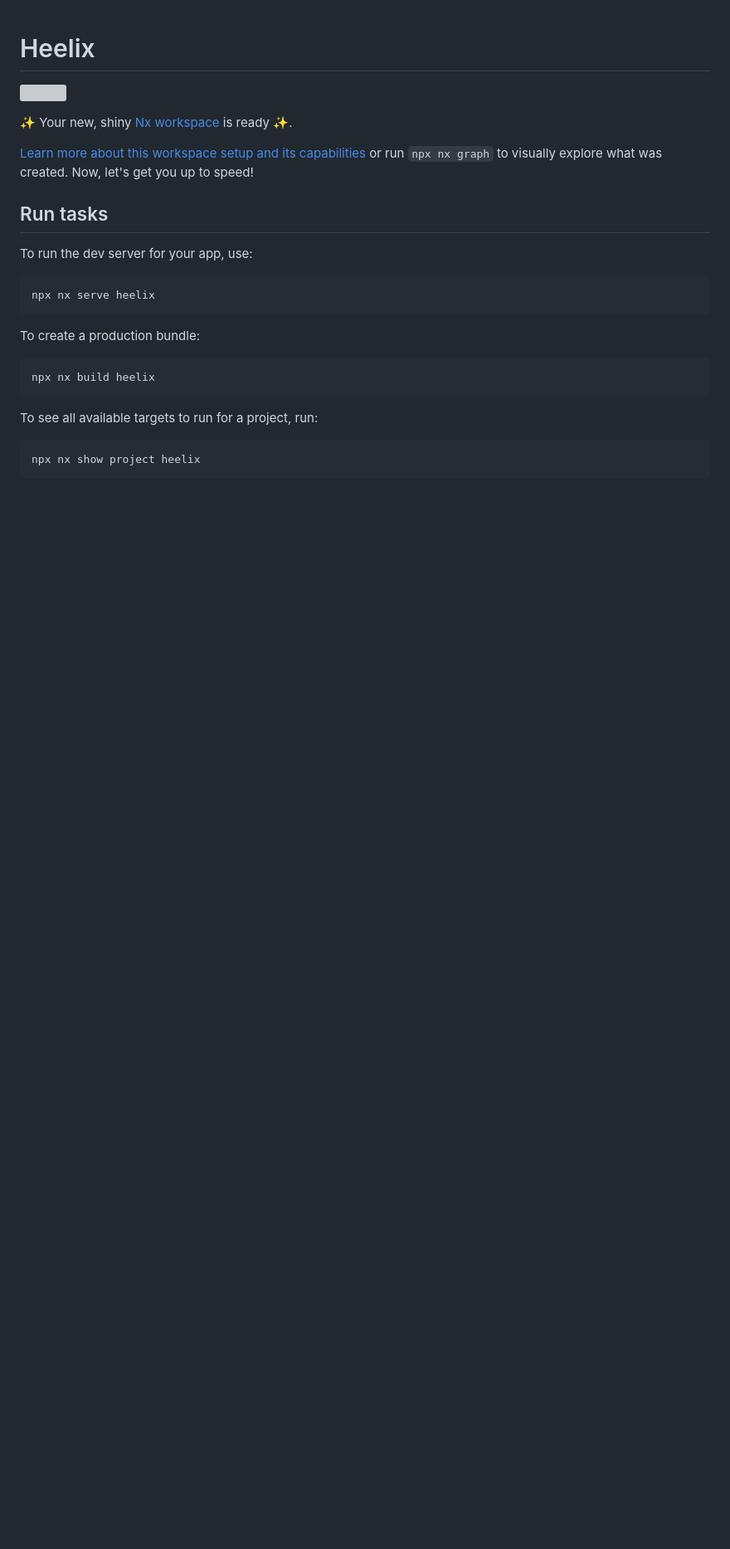
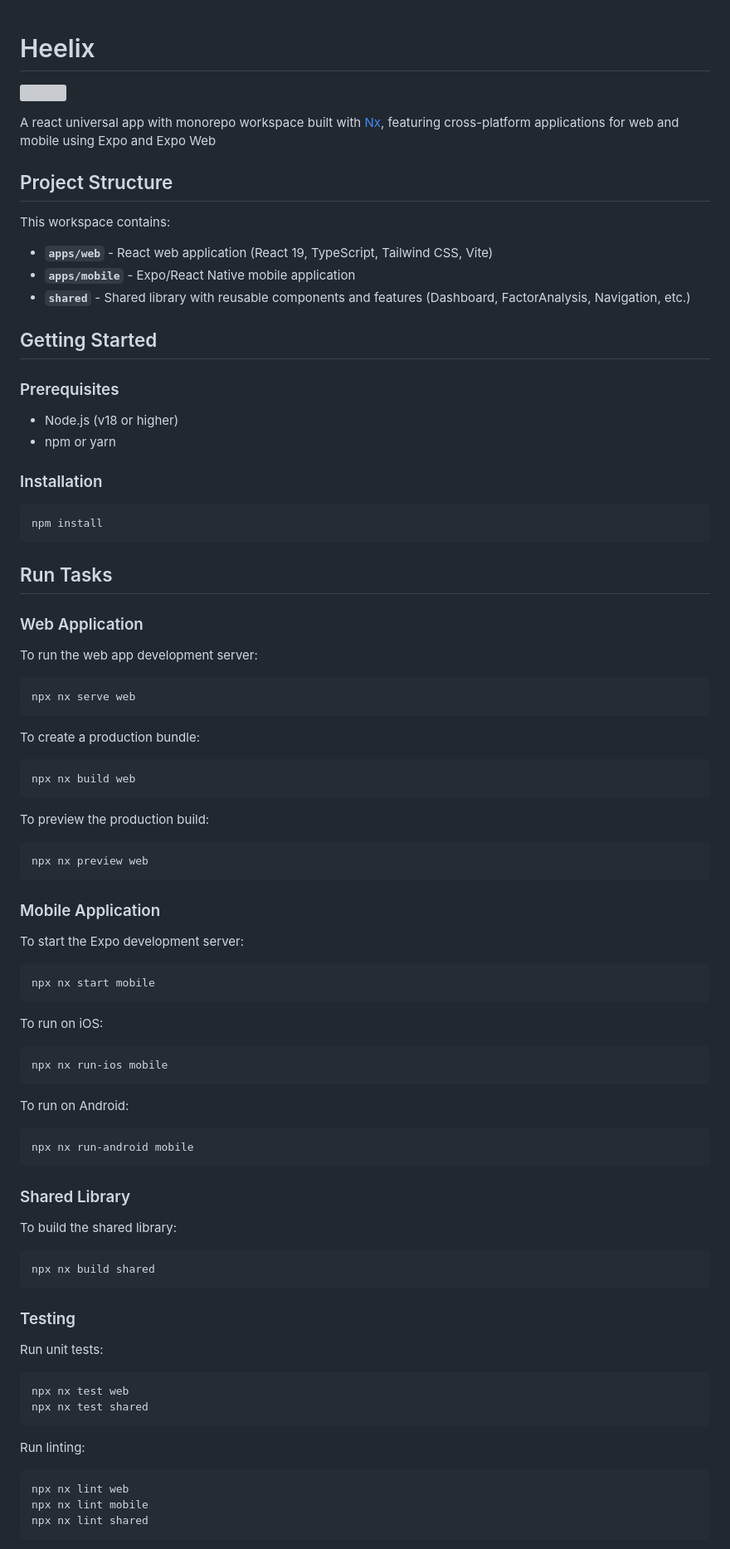
Before and after one commit to gokhantank/react-universal-app-with-expo-and-expo-web, a Markdown page: README.md, the part around the change printed below. Shown: that part at 83% size. Drawn GitHub-style; blank space fills up the shorter version; grey boxes are pictures that could not be loaded.

````diff
--- a/README.md
+++ b/README.md
@@ -2,25 +2,93 @@
 
 <a alt="Nx logo" href="https://nx.dev" target="_blank" rel="noreferrer"><img src="https://raw.githubusercontent.com/nrwl/nx/master/images/nx-logo.png" width="45"></a>
 
-✨ Your new, shiny [Nx workspace](https://nx.dev) is ready ✨.
+A react universal app with monorepo workspace built with [Nx](https://nx.dev), featuring cross-platform applications for web and mobile using Expo and Expo Web
 
-[Learn more about this workspace setup and its capabilities](https://nx.dev/getting-started/tutorials/react-monorepo-tutorial?utm_source=nx_project&amp;utm_medium=readme&amp;utm_campaign=nx_projects) or run `npx nx graph` to visually explore what was created. Now, let's get you up to speed!
+## Project Structure
 
-## Run tasks
+This workspace contains:
 
-To run the dev server for your app, use:
+- **`apps/web`** - React web application (React 19, TypeScript, Tailwind CSS, Vite)
+- **`apps/mobile`** - Expo/React Native mobile application
+- **`shared`** - Shared library with reusable components and features (Dashboard, FactorAnalysis, Navigation, etc.)
+
+## Getting Started
+
+### Prerequisites
+
+- Node.js (v18 or higher)
+- npm or yarn
+
+### Installation
 
 ```sh
-npx nx serve heelix
+npm install
+```
+
+## Run Tasks
+
+### Web Application
+
+To run the web app development server:
+
+```sh
+npx nx serve web
 ```
 
 To create a production bundle:
 
 ```sh
-npx nx build heelix
+npx nx build web
 ```
 
-To see all available targets to run for a project, run:
+To preview the production build:
 
 ```sh
-npx nx show project heelix
+npx nx preview web
+```
+
+### Mobile Application
+
+To start the Expo development server:
+
+```sh
+npx nx start mobile
+```
+
+To run on iOS:
+
+```sh
+npx nx run-ios mobile
+```
+
+To run on Android:
+
+```sh
+npx nx run-android mobile
+```
+
+### Shared Library
+
+To build the shared library:
+
+```sh
+npx nx build shared
+```
+
+### Testing
+
+Run unit tests:
+
+```sh
+npx nx test web
+npx nx test shared
+```
+
+Run linting:
+
+```sh
+npx nx lint web
+npx nx lint mobile
+npx nx lint shared
+```
+
````
Also changed, not shown: other parts of README.md (+31 -7 lines).
